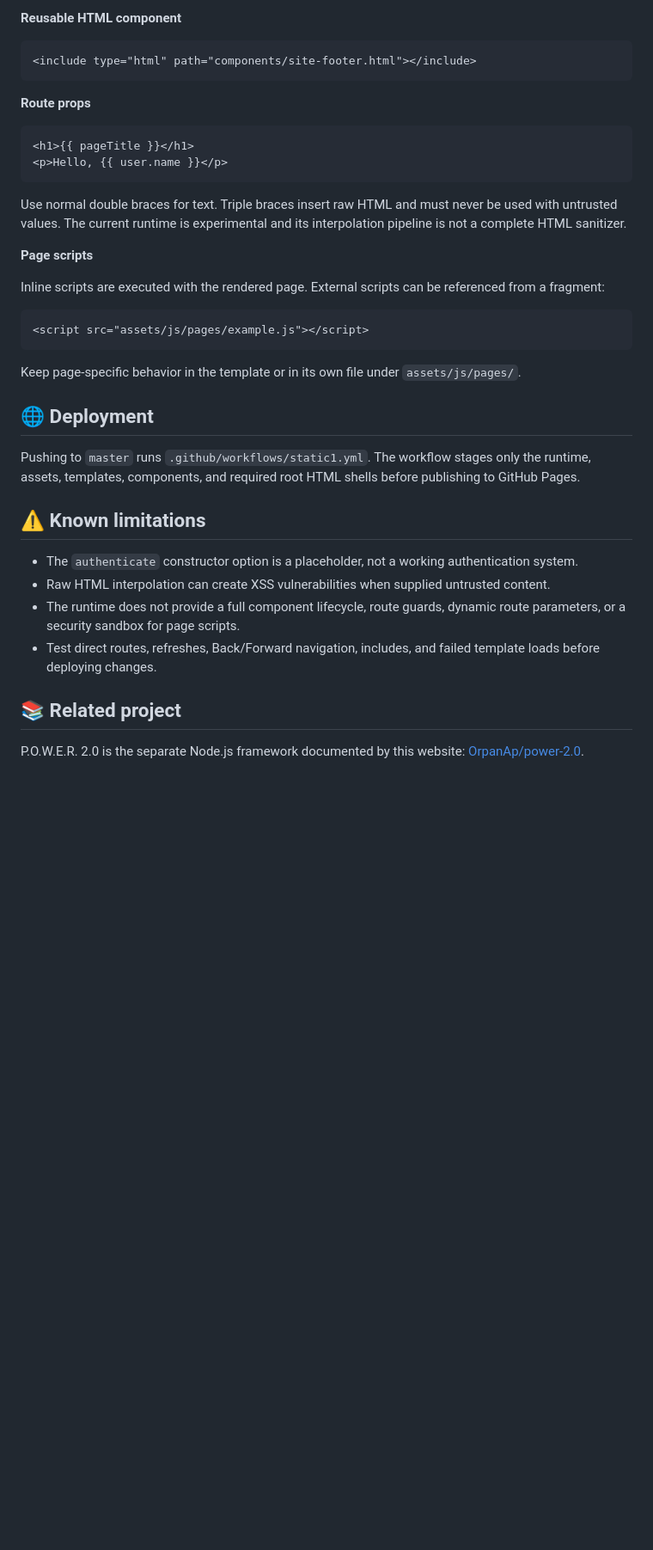
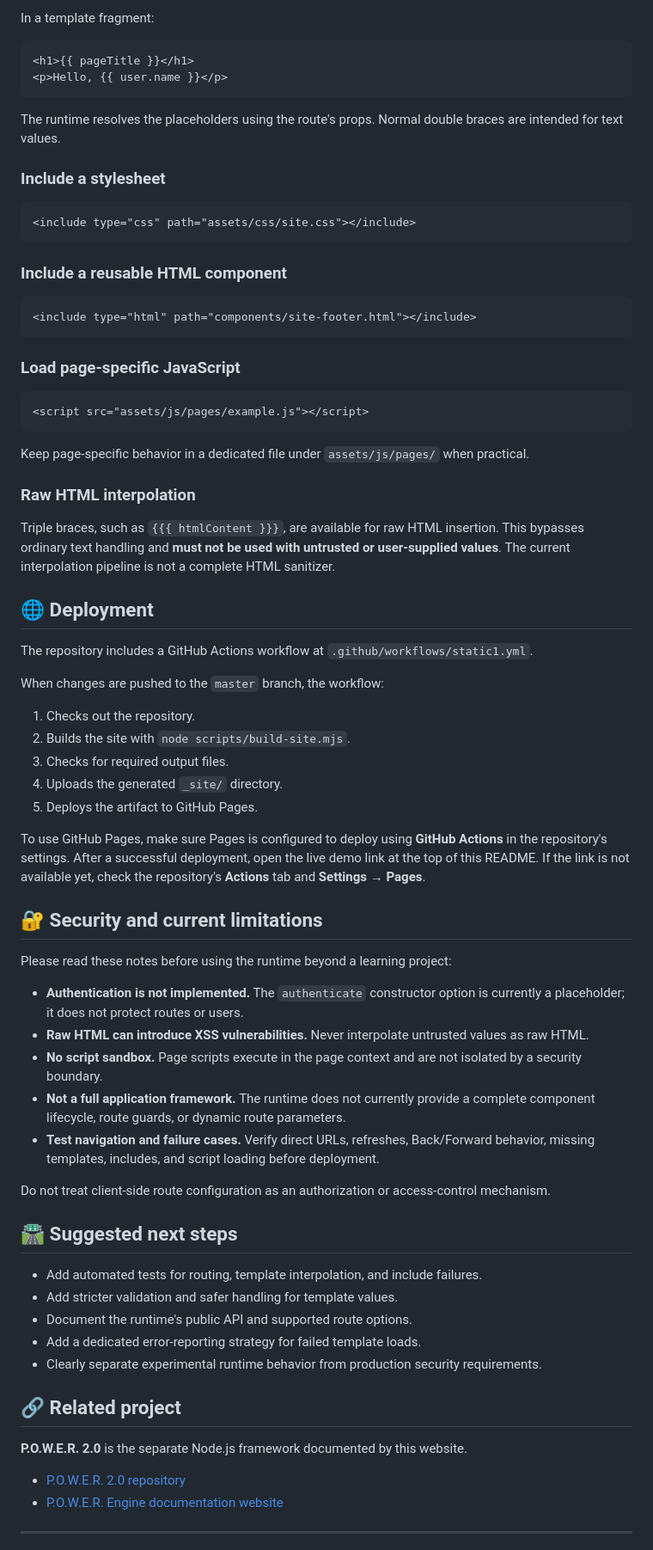
Before and after one commit to OrpanAp/Custom-web-templating-framework--Power-Engine--simplified, a Markdown page: README.md, the part around one of its changes. Shown at 86% size. Rendered like a GitHub page; blank space fills up the shorter version.

Commit message:
Revise README for clarity and updated information
Updated project details, features, and usage instructions in README.md.

````diff
--- a/README.md
+++ b/README.md
@@ -96,40 +161,77 @@ Routes are defined in `main.js`. Each route can provide a URL, a template fragme
 
-**Reusable HTML component**
-
-```html
-<include type="html" path="components/site-footer.html"></include>
-```
-
-**Route props**
+In a template fragment:
 
 ```html
 <h1>{{ pageTitle }}</h1>
 <p>Hello, {{ user.name }}</p>
 ```
 
-Use normal double braces for text. Triple braces insert raw HTML and must never be used with untrusted values. The current runtime is experimental and its interpolation pipeline is not a complete HTML sanitizer.
+The runtime resolves the placeholders using the route's props. Normal double braces are intended for text values.
 
-**Page scripts**
+### Include a stylesheet
 
-Inline scripts are executed with the rendered page. External scripts can be referenced from a fragment:
+```html
+<include type="css" path="assets/css/site.css"></include>
+```
+
+### Include a reusable HTML component
+
+```html
+<include type="html" path="components/site-footer.html"></include>
+```
+
+### Load page-specific JavaScript
 
 ```html
 <script src="assets/js/pages/example.js"></script>
 ```
 
-Keep page-specific behavior in the template or in its own file under `assets/js/pages/`.
+Keep page-specific behavior in a dedicated file under `assets/js/pages/` when practical.
+
+### Raw HTML interpolation
+
+Triple braces, such as `{{{ htmlContent }}}`, are available for raw HTML insertion. This bypasses ordinary text handling and **must not be used with untrusted or user-supplied values**. The current interpolation pipeline is not a complete HTML sanitizer.
 
 ## 🌐 Deployment
 
-Pushing to `master` runs `.github/workflows/static1.yml`. The workflow stages only the runtime, assets, templates, components, and required root HTML shells before publishing to GitHub Pages.
+The repository includes a GitHub Actions workflow at `.github/workflows/static1.yml`.
 
-## ⚠️ Known limitations
+When changes are pushed to the `master` branch, the workflow:
 
-- The `authenticate` constructor option is a placeholder, not a working authentication system.
-- Raw HTML interpolation can create XSS vulnerabilities when supplied untrusted content.
-- The runtime does not provide a full component lifecycle, route guards, dynamic route parameters, or a security sandbox for page scripts.
-- Test direct routes, refreshes, Back/Forward navigation, includes, and failed template loads before deploying changes.
+1. Checks out the repository.
+2. Builds the site with `node scripts/build-site.mjs`.
+3. Checks for required output files.
+4. Uploads the generated `_site/` directory.
+5. Deploys the artifact to GitHub Pages.
 
-## 📚 Related project
+To use GitHub Pages, make sure Pages is configured to deploy using **GitHub Actions** in the repository's settings. After a successful deployment, open the live demo link at the top of this README. If the link is not available yet, check the repository's **Actions** tab and **Settings → Pages**.
 
-P.O.W.E.R. 2.0 is the separate Node.js framework documented by this website: [OrpanAp/power-2.0](https://github.com/OrpanAp/power-2.0).
+## 🔐 Security and current limitations
+
+Please read these notes before using the runtime beyond a learning project:
+
+- **Authentication is not implemented.** The `authenticate` constructor option is currently a placeholder; it does not protect routes or users.
+- **Raw HTML can introduce XSS vulnerabilities.** Never interpolate untrusted values as raw HTML.
+- **No script sandbox.** Page scripts execute in the page context and are not isolated by a security boundary.
+- **Not a full application framework.** The runtime does not currently provide a complete component lifecycle, route guards, or dynamic route parameters.
+- **Test navigation and failure cases.** Verify direct URLs, refreshes, Back/Forward behavior, missing templates, includes, and script loading before deployment.
+
+Do not treat client-side route configuration as an authorization or access-control mechanism.
+
+## 🛣️ Suggested next steps
+
+- Add automated tests for routing, template interpolation, and include failures.
+- Add stricter validation and safer handling for template values.
+- Document the runtime's public API and supported route options.
+- Add a dedicated error-reporting strategy for failed template loads.
+- Clearly separate experimental runtime behavior from production security requirements.
+
+## 🔗 Related project
+
+**P.O.W.E.R. 2.0** is the separate Node.js framework documented by this website.
+
+- [P.O.W.E.R. 2.0 repository](https://github.com/OrpanAp/power-2.0)
+- [P.O.W.E.R. Engine documentation website](https://orpanap.github.io/Custom-web-templating-framework--Power-Engine--simplified/)
+
+---
+
````
Also changed, not shown: other parts of README.md (+123 -51 lines).
